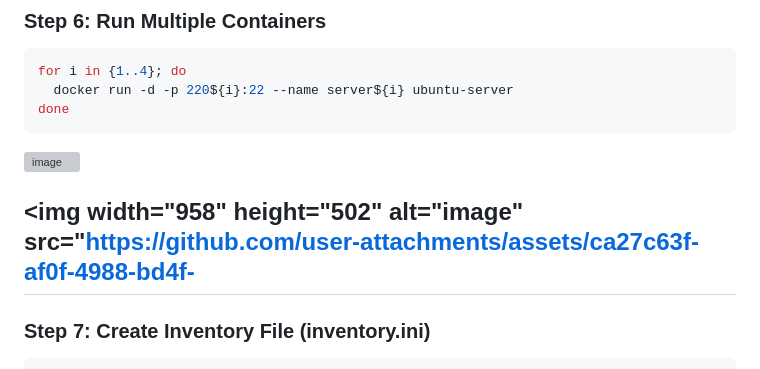
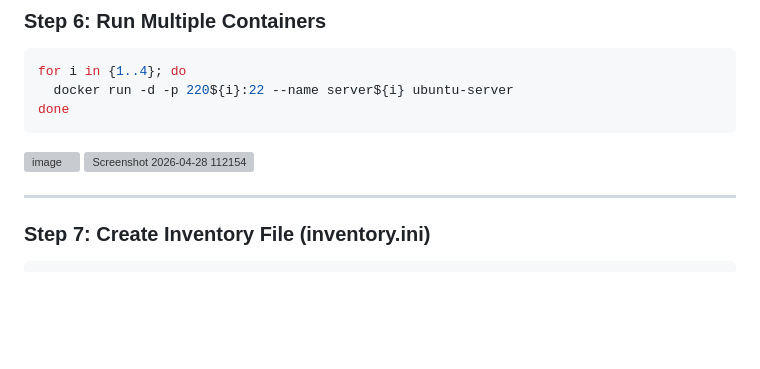
Before and after one commit to Jaspinder-kaur18/containerization-lab, a Markdown page: Experiment-9/README.md, the part around the change. Drawn GitHub-style; blank space fills up the shorter version; grey boxes are pictures that could not be loaded.

````diff
--- a/Experiment-9/README.md
+++ b/Experiment-9/README.md
@@ -138,7 +138,8 @@ done
 ```
 <img width="959" height="278" alt="image" src="https://github.com/user-attachments/assets/aff0e9bb-6fdd-4a21-9f21-3814289c127f" />
 
-<img width="958" height="502" alt="image" src="https://github.com/user-attachments/assets/ca27c63f-af0f-4988-bd4f-
+<img width="1915" height="1004" alt="Screenshot 2026-04-28 112154" src="https://github.com/user-attachments/assets/cc3beb0f-0e8a-433a-ac50-4af3761158e7" />
+
 ---
 
 ###  Step 7: Create Inventory File (inventory.ini)
````
